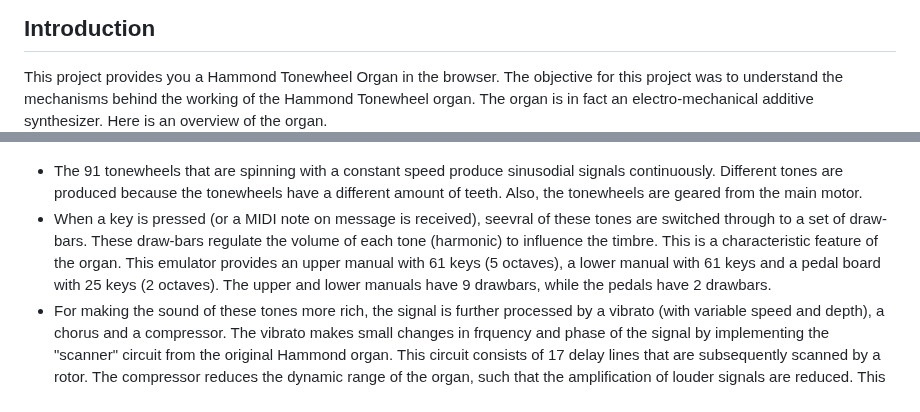
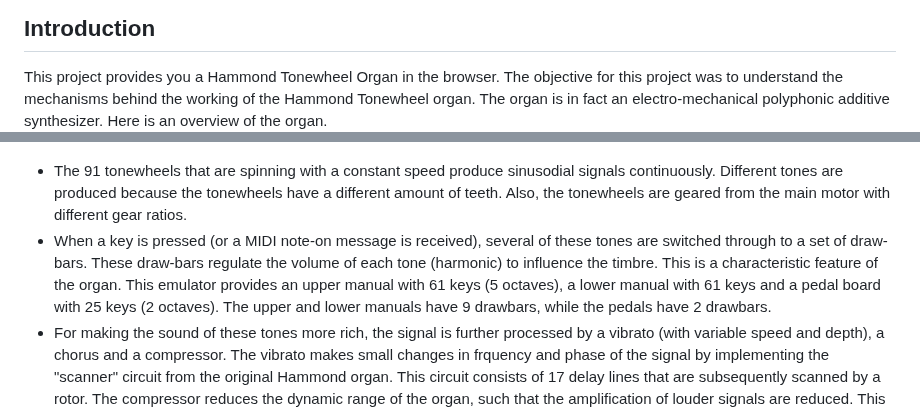
Before and after one commit to pieter-v-n/WebHammond, a Markdown page: README.md, 2 parts joined by grey strips. Drawn GitHub-style.

```diff
--- a/README.md
+++ b/README.md
@@ -4,10 +4,10 @@ Hammond organ emulator for the browser.
 ## Introduction
 This project provides you a Hammond Tonewheel Organ in the browser.
 The objective for this project was to understand the mechanisms behind the working of the Hammond Tonewheel organ.
-The organ is in fact an electro-mechanical additive synthesizer.
+The organ is in fact an electro-mechanical polyphonic additive synthesizer.
 Here is an overview of the organ. ![Overview of the Hammond Emulator.](/docs/hammond-overview.png)
-* The 91 tonewheels that are spinning with a constant speed produce sinusodial signals continuously. Different tones are produced because the tonewheels have a different amount of teeth. Also, the tonewheels are geared from the main motor.
-* When a key is pressed (or a MIDI note on message is received), seevral of these tones are switched through to a set of draw-bars. These draw-bars regulate the volume of each tone (harmonic) to influence the timbre. This is a characteristic feature of the organ. This emulator provides an upper manual with 61 keys (5 octaves), a lower manual with 61 keys and a pedal  board with 25 keys (2 octaves). The upper and lower manuals have 9 drawbars, while the pedals have 2 drawbars.
+* The 91 tonewheels that are spinning with a constant speed produce sinusodial signals continuously. Different tones are produced because the tonewheels have a different amount of teeth. Also, the tonewheels are geared from the main motor with different gear ratios.
+* When a key is pressed (or a MIDI note-on message is received), several of these tones are switched through to a set of draw-bars. These draw-bars regulate the volume of each tone (harmonic) to influence the timbre. This is a characteristic feature of the organ. This emulator provides an upper manual with 61 keys (5 octaves), a lower manual with 61 keys and a pedal  board with 25 keys (2 octaves). The upper and lower manuals have 9 drawbars, while the pedals have 2 drawbars.
 * For making the sound of these tones more rich, the signal is further processed by a vibrato (with variable speed and depth), a chorus and a compressor. The vibrato makes small changes in frquency and phase of the signal by implementing the "scanner" circuit from the original Hammond organ. This circuit consists of 17 delay lines that are subsequently scanned by a rotor. The compressor reduces the dynamic range of the organ, such that the amplification of louder signals are reduced. This emulates the behaviour of tube amplifiers (in particular their power supply).
 * The Leslie emulates the Leslie box, where 2 rotating speakers spread the sound into the listening space. This is emulated by two delay lines that are scanned in a similar way as the Vibrato, prodcuing the Doppler effect. The stereo panner positions the sound into space in sync with the Doppler effect. The reverb emulates the acoustics of various environments where the organ is played. This is achieved by convoluting the signal with the Impulse Response from that space. See [Reverb.js](http://reverbjs.org/) for details.
 * A GUI is provided to control the upper and lower manuals, to enable MIDI input, and to change the settings of various parameters of the organ.
```
